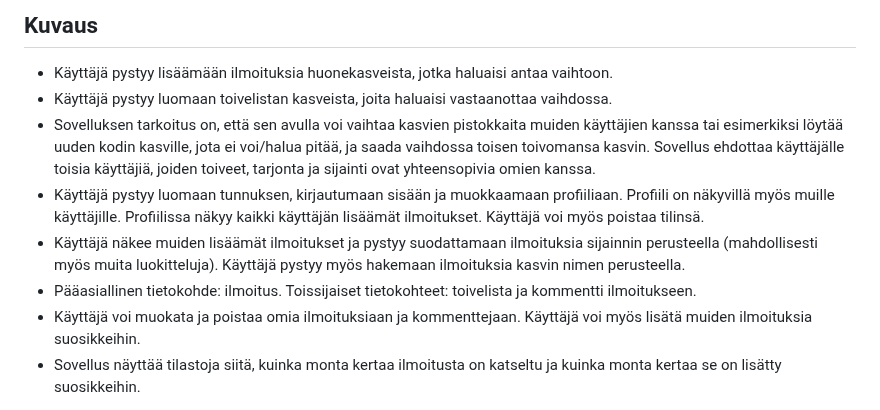
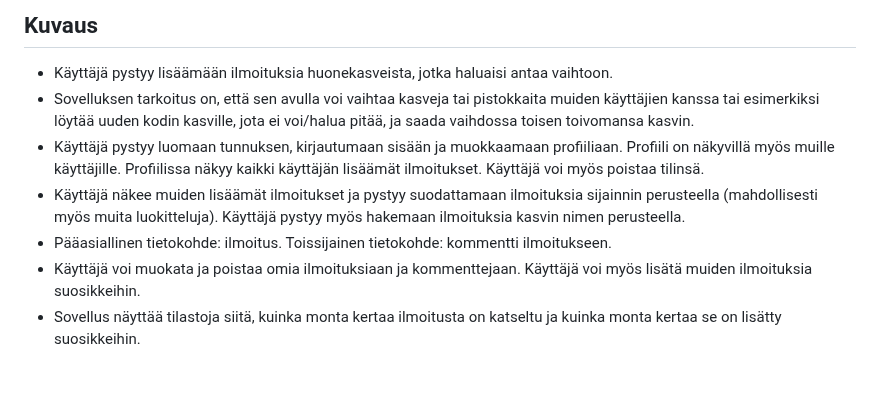
Before and after one commit to mkankaan/plantswap, a Markdown page: README.md, the part around the change. Rendered like a GitHub page; blank space fills up the shorter version.

```diff
--- a/README.md
+++ b/README.md
@@ -7,11 +7,10 @@
 ## <a name="kuvaus"></a> Kuvaus
 
 - Käyttäjä pystyy lisäämään ilmoituksia huonekasveista, jotka haluaisi antaa vaihtoon.
-- Käyttäjä pystyy luomaan toivelistan kasveista, joita haluaisi vastaanottaa vaihdossa.
-- Sovelluksen tarkoitus on, että sen avulla voi vaihtaa kasvien pistokkaita muiden käyttäjien kanssa tai esimerkiksi löytää uuden kodin kasville, jota ei voi/halua pitää, ja saada vaihdossa toisen toivomansa kasvin. Sovellus ehdottaa käyttäjälle toisia käyttäjiä, joiden toiveet, tarjonta ja sijainti ovat yhteensopivia omien kanssa.
+- Sovelluksen tarkoitus on, että sen avulla voi vaihtaa kasveja tai pistokkaita muiden käyttäjien kanssa tai esimerkiksi löytää uuden kodin kasville, jota ei voi/halua pitää, ja saada vaihdossa toisen toivomansa kasvin.
 - Käyttäjä pystyy luomaan tunnuksen, kirjautumaan sisään ja muokkaamaan profiiliaan. Profiili on näkyvillä myös muille käyttäjille. Profiilissa näkyy kaikki käyttäjän lisäämät ilmoitukset. Käyttäjä voi myös poistaa tilinsä.
 - Käyttäjä näkee muiden lisäämät ilmoitukset ja pystyy suodattamaan ilmoituksia sijainnin perusteella (mahdollisesti myös muita luokitteluja). Käyttäjä pystyy myös hakemaan ilmoituksia kasvin nimen perusteella.
-- Pääasiallinen tietokohde: ilmoitus. Toissijaiset tietokohteet: toivelista ja kommentti ilmoitukseen.
+- Pääasiallinen tietokohde: ilmoitus. Toissijainen tietokohde: kommentti ilmoitukseen.
 - Käyttäjä voi muokata ja poistaa omia ilmoituksiaan ja kommenttejaan. Käyttäjä voi myös lisätä muiden ilmoituksia suosikkeihin.
 - Sovellus näyttää tilastoja siitä, kuinka monta kertaa ilmoitusta on katseltu ja kuinka monta kertaa se on lisätty suosikkeihin.
 
```
